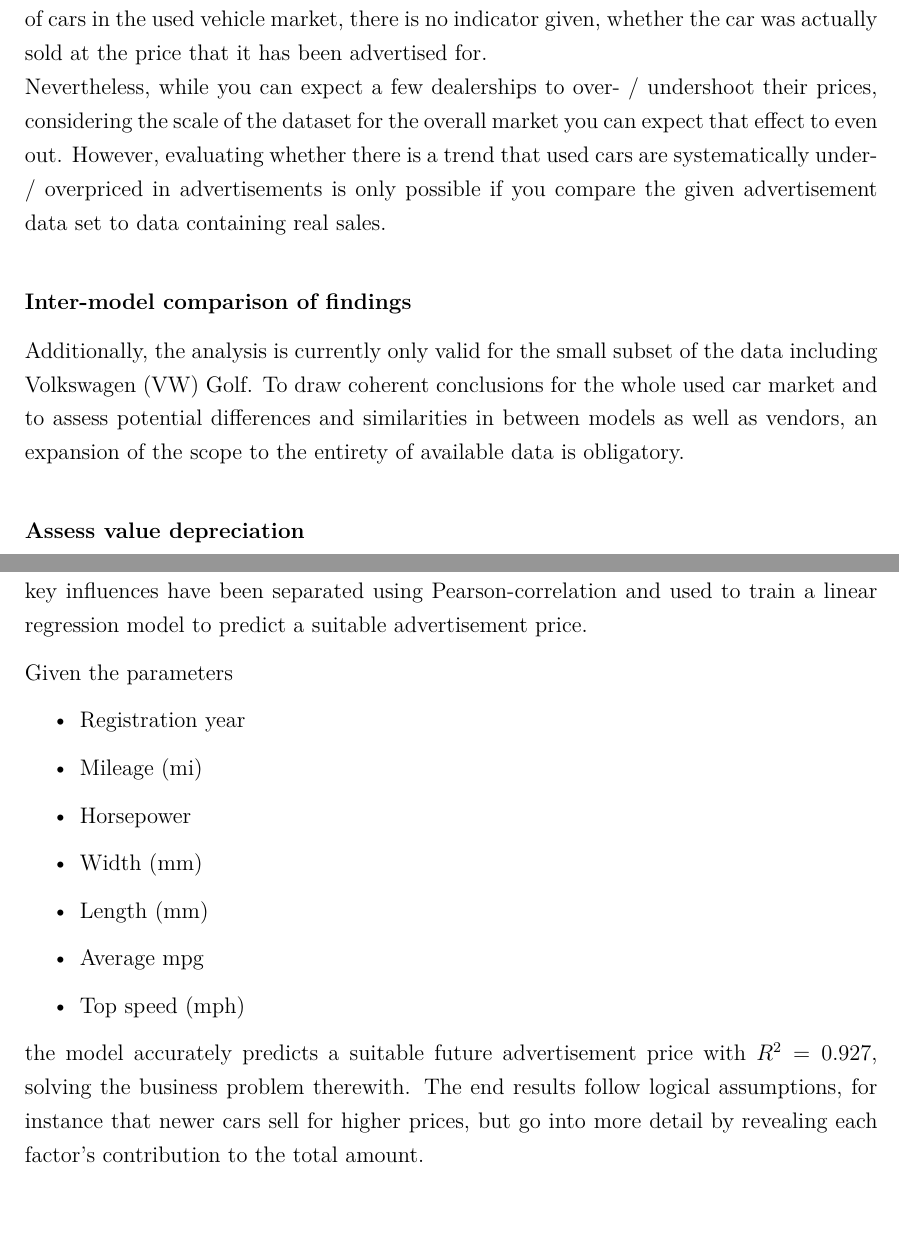
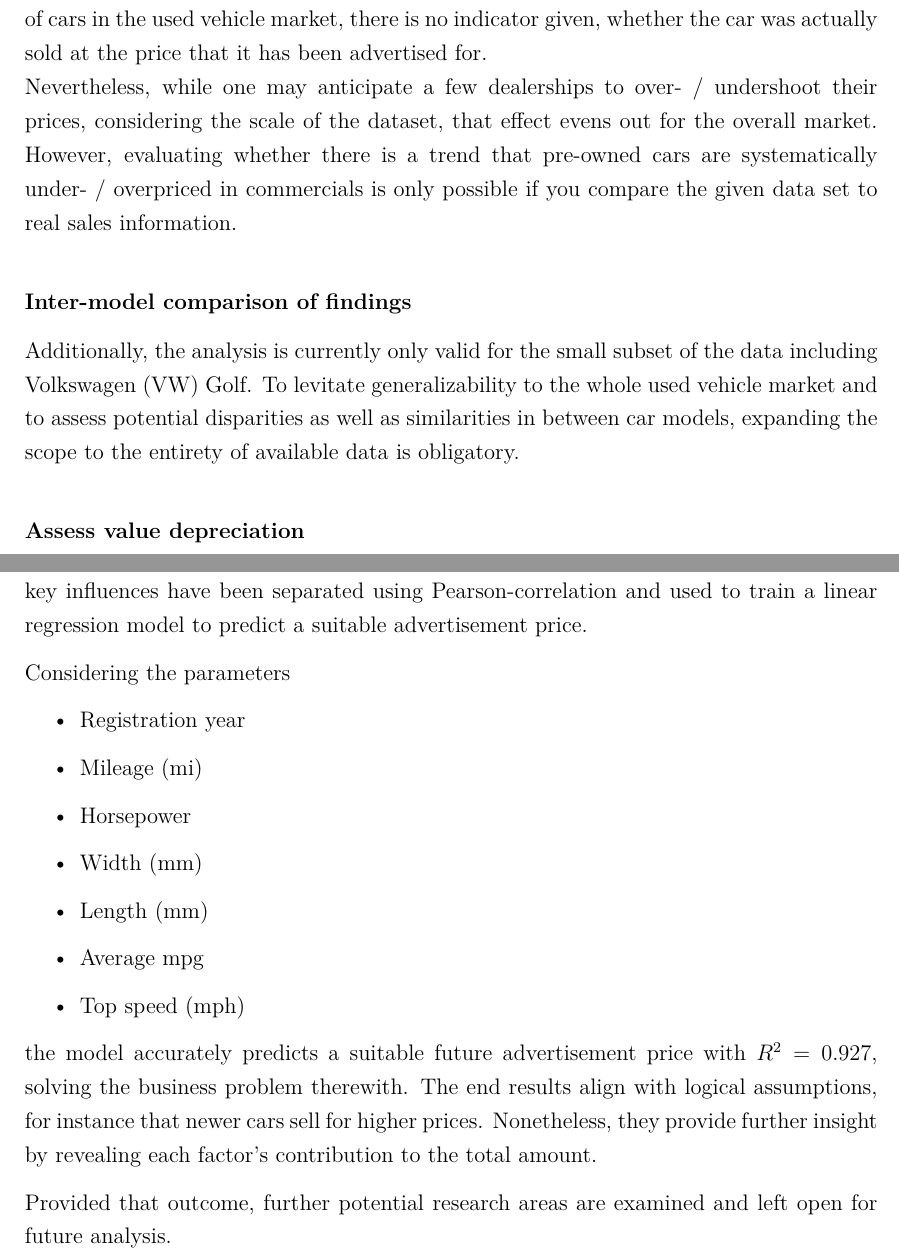
Before and after one commit to moritz-1234/businessanalytics, a LaTeX thesis (report/report.tex, which reads report/content/5.tex): two parts of pages 10 and 11 of 12, joined at a grey line, cut so that both start at the same text, the shorter picture padded with empty space. Compiled offline with pdfLaTeX.

Commit message:
reviewed conclusion

```diff
--- a/report/content/5.tex
+++ b/report/content/5.tex
@@ -6,14 +6,14 @@ Given the scale of the available data, more potential research questions may be
 Firstly, while the given dataset includes conclusive data regarding the advertisement price of cars in the used vehicle market,
 there is no indicator given, whether the car was actually sold at the price that it has been advertised for.
 \newline
-Nevertheless, while you can expect a few dealerships to over- / undershoot their prices,
-considering the scale of the dataset for the overall market you can expect that effect to even out.
-However, evaluating whether there is a trend that used cars are systematically under- / overpriced in advertisements
-is only possible if you compare the given advertisement data set to data containing real sales. %TODO verbessern
+Nevertheless, while one may anticipate a few dealerships to over- / undershoot their prices,
+considering the scale of the dataset, that effect evens out for the overall market.
+However, evaluating whether there is a trend that pre-owned cars are systematically under- / overpriced in commercials
+is only possible if you compare the given data set to real sales information.
 \subsubsection{Inter-model comparison of findings}
 Additionally, the analysis is currently only valid for the small subset of the data including \ac{vw} Golf.
-To draw coherent conclusions for the whole used car market and to assess potential differences and similarities in between
-models as well as vendors, an expansion of the scope to the entirety of available data is obligatory.
+To levitate generalizability to the whole used vehicle market and to assess potential disparities as well as similarities in between
+car models, expanding the scope to the entirety of available data is obligatory.
 \subsubsection{Assess value depreciation}
 Having inter-model differences evaluated, a possible further research topic is the comparison of each car's new price
 to its future advertisement prices. For each model in the advertisement dataset, there is a corresponding data point
@@ -33,7 +33,7 @@ The conducted analysis provides a data driven solution to the business problem o
 After preparing the raw data, key influences have been separated using Pearson-correlation and used to train a linear regression model to
 predict a suitable advertisement price.
 \par
-Given the parameters
+Considering the parameters
 \begin{itemize}
     \item Registration year
     \item Mileage (mi)
@@ -44,5 +44,7 @@ Given the parameters
     \item Top speed (mph)
 \end{itemize}
 the model accurately predicts a suitable future advertisement price with $R^2 = 0.927$, solving the business problem therewith.
-The end results follow logical assumptions, for instance that newer cars sell for higher prices,
-but go into more detail by revealing each factor's contribution to the total amount.
+The end results align with logical assumptions, for instance that newer cars sell for higher prices.
+Nonetheless, they provide further insight by revealing each factor's contribution to the total amount.
+\par
+Provided that outcome, further potential research areas are examined and left open for future analysis.
```
Also changed, not shown: report/report.pdf, report/content/5.tex (2 more changed lines), 1 other file.
